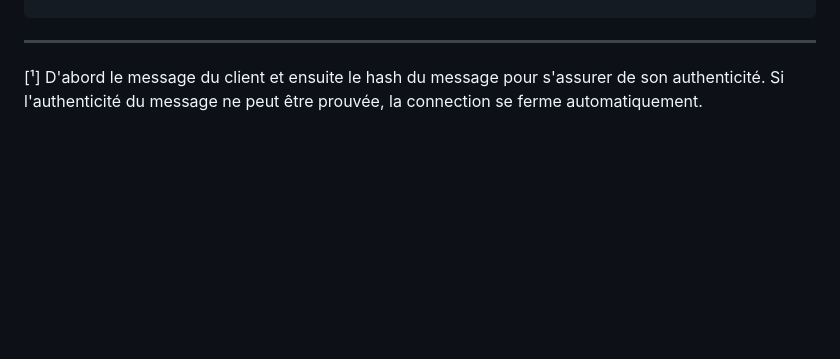
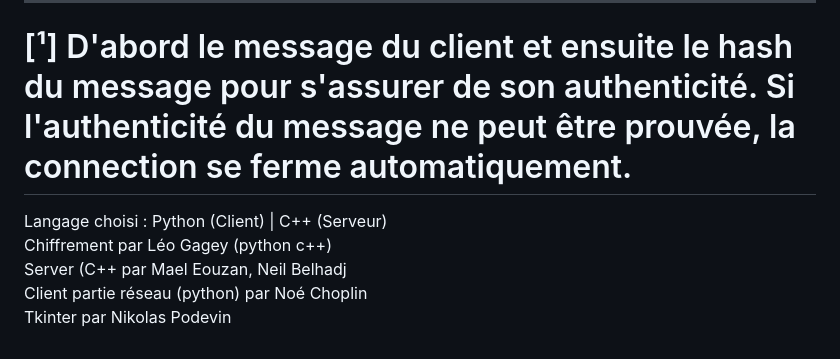
Before and after one commit to DIO6150/UP8-Securite-Vote, a Markdown page: README.md, the part around the change. Rendered like a GitHub page; blank space fills up the shorter version.

Commit message:
fusion readme

```diff
--- a/README.md
+++ b/README.md
@@ -171,3 +171,9 @@ Le mot de passe est invalide
 ___
 [¹] D'abord le message du client et ensuite le hash du message pour s'assurer de son authenticité.
 Si l'authenticité du message ne peut être prouvée, la connection se ferme automatiquement.
+=======
+Langage choisi :  Python (Client) | C++ (Serveur)
+Chiffrement par Léo Gagey (python c++)
+Server (C++ par Mael Eouzan, Neil Belhadj
+Client partie réseau (python) par Noé Choplin
+Tkinter par Nikolas Podevin
```
